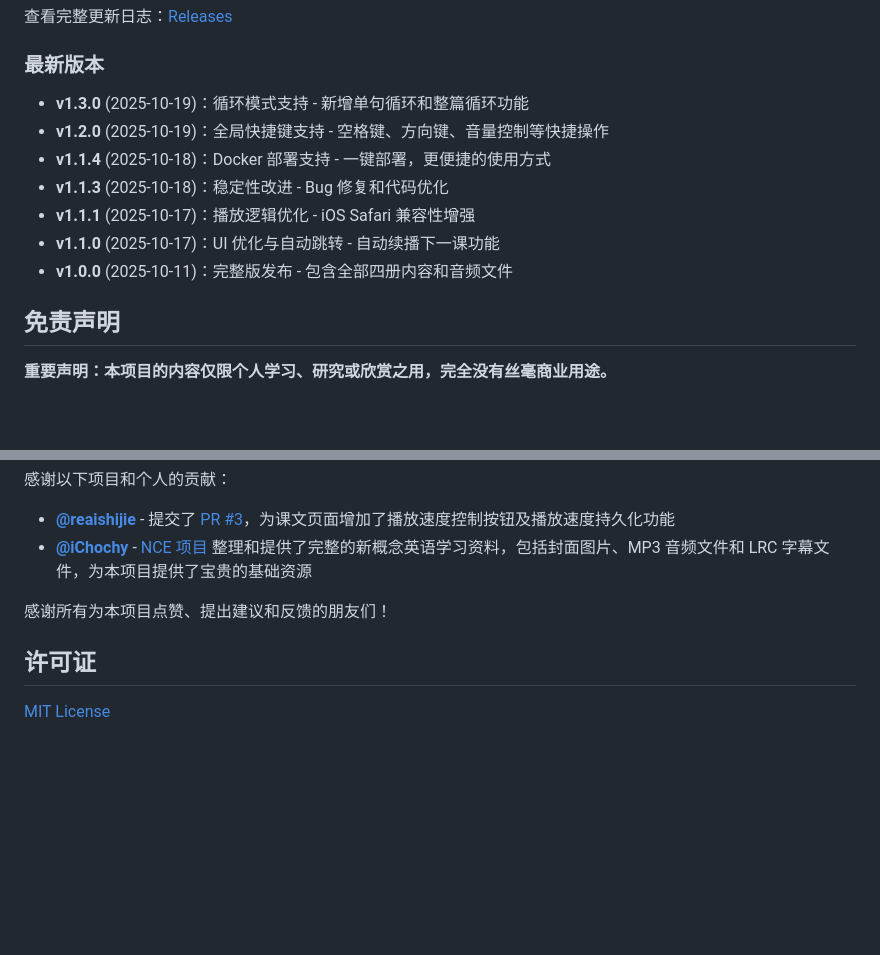
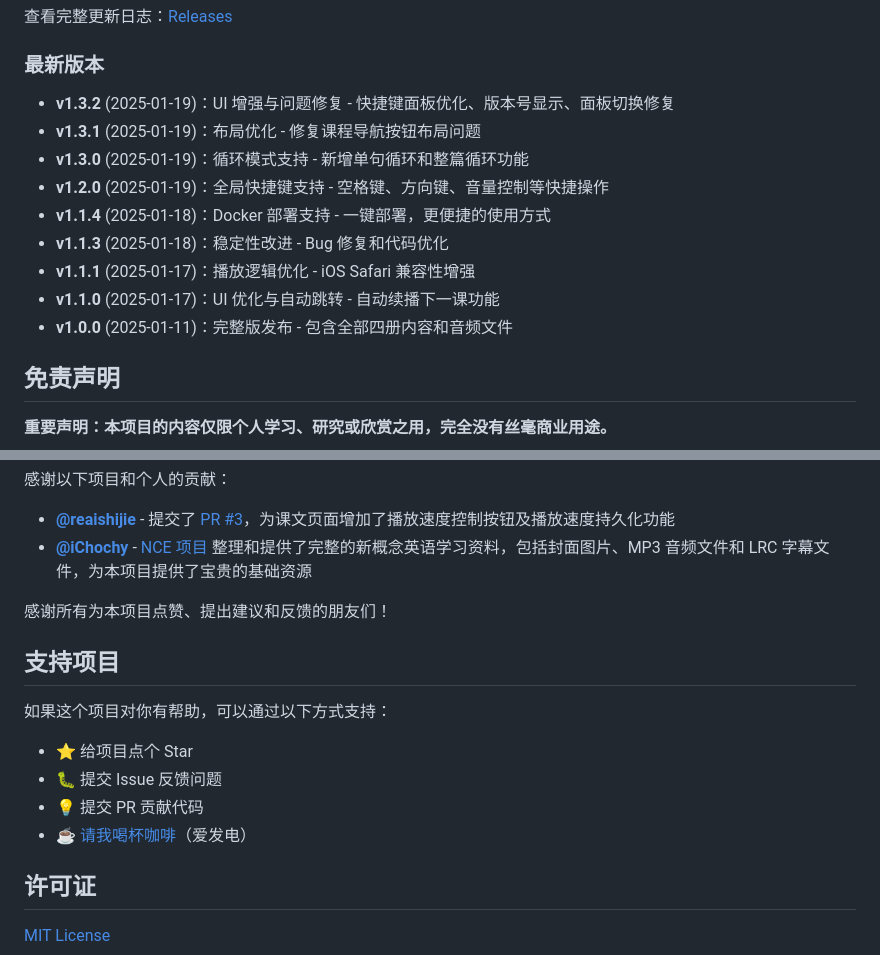
Before and after one commit to ssttm169/NCE-Flow, a Markdown page: README.md, 2 parts joined by grey strips. Drawn GitHub-style; blank space fills up the shorter version.

Commit message:
docs: 更新README - 添加爱发电支持链接和v1.3.2版本信息
更新内容：
- 添加「支持项目」章节，包含爱发电链接
- 更新版本历史，添加 v1.3.2 版本信息
- 修正所有版本日期为2025-01-xx格式

```diff
--- a/README.md
+++ b/README.md
@@ -98,13 +98,15 @@ NCE-Flow/
 
 ### 最新版本
 
-- **v1.3.0** (2025-10-19)：循环模式支持 - 新增单句循环和整篇循环功能
-- **v1.2.0** (2025-10-19)：全局快捷键支持 - 空格键、方向键、音量控制等快捷操作
-- **v1.1.4** (2025-10-18)：Docker 部署支持 - 一键部署，更便捷的使用方式
-- **v1.1.3** (2025-10-18)：稳定性改进 - Bug 修复和代码优化
-- **v1.1.1** (2025-10-17)：播放逻辑优化 - iOS Safari 兼容性增强
-- **v1.1.0** (2025-10-17)：UI 优化与自动跳转 - 自动续播下一课功能
-- **v1.0.0** (2025-10-11)：完整版发布 - 包含全部四册内容和音频文件
+- **v1.3.2** (2025-01-19)：UI 增强与问题修复 - 快捷键面板优化、版本号显示、面板切换修复
+- **v1.3.1** (2025-01-19)：布局优化 - 修复课程导航按钮布局问题
+- **v1.3.0** (2025-01-19)：循环模式支持 - 新增单句循环和整篇循环功能
+- **v1.2.0** (2025-01-19)：全局快捷键支持 - 空格键、方向键、音量控制等快捷操作
+- **v1.1.4** (2025-01-18)：Docker 部署支持 - 一键部署，更便捷的使用方式
+- **v1.1.3** (2025-01-18)：稳定性改进 - Bug 修复和代码优化
+- **v1.1.1** (2025-01-17)：播放逻辑优化 - iOS Safari 兼容性增强
+- **v1.1.0** (2025-01-17)：UI 优化与自动跳转 - 自动续播下一课功能
+- **v1.0.0** (2025-01-11)：完整版发布 - 包含全部四册内容和音频文件
 
 ## 免责声明
 
@@ -137,6 +139,15 @@ NCE-Flow/
 
 感谢所有为本项目点赞、提出建议和反馈的朋友们！
 
+## 支持项目
+
+如果这个项目对你有帮助，可以通过以下方式支持：
+
+- ⭐ 给项目点个 Star
+- 🐛 提交 Issue 反馈问题
+- 💡 提交 PR 贡献代码
+- ☕ [请我喝杯咖啡](https://afdian.com/a/luzhenhua)（爱发电）
+
 ## 许可证
 
 [MIT License](LICENSE)
```
